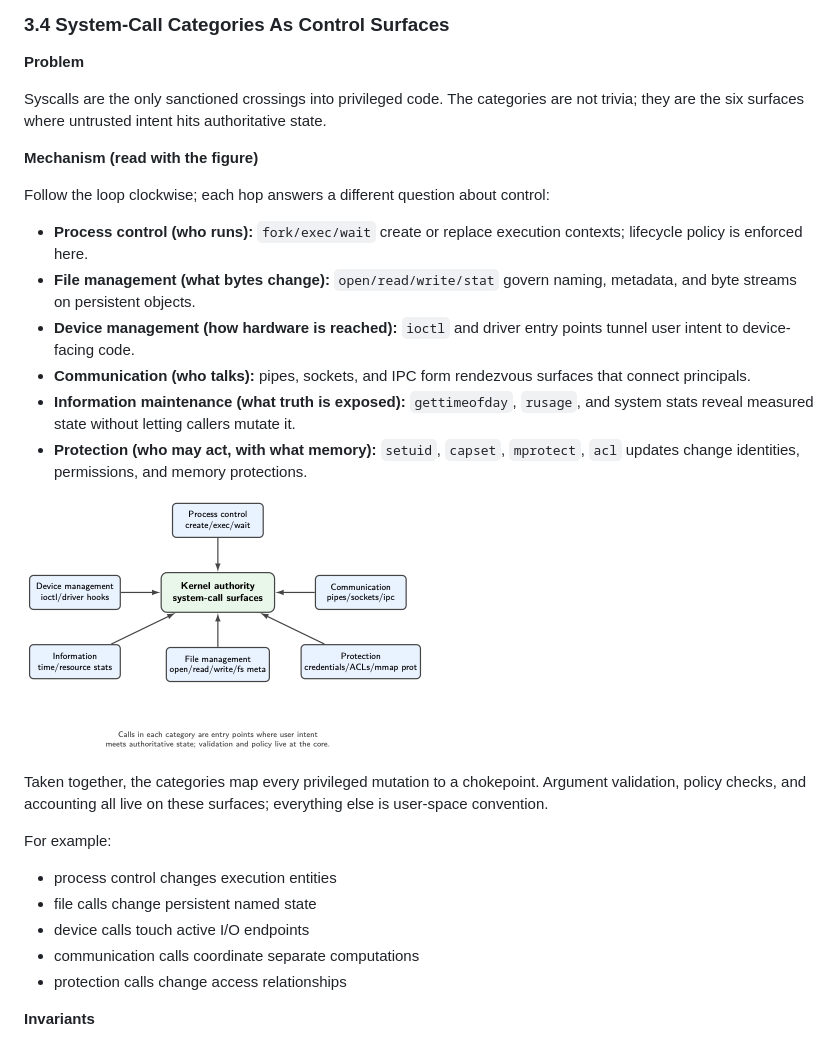
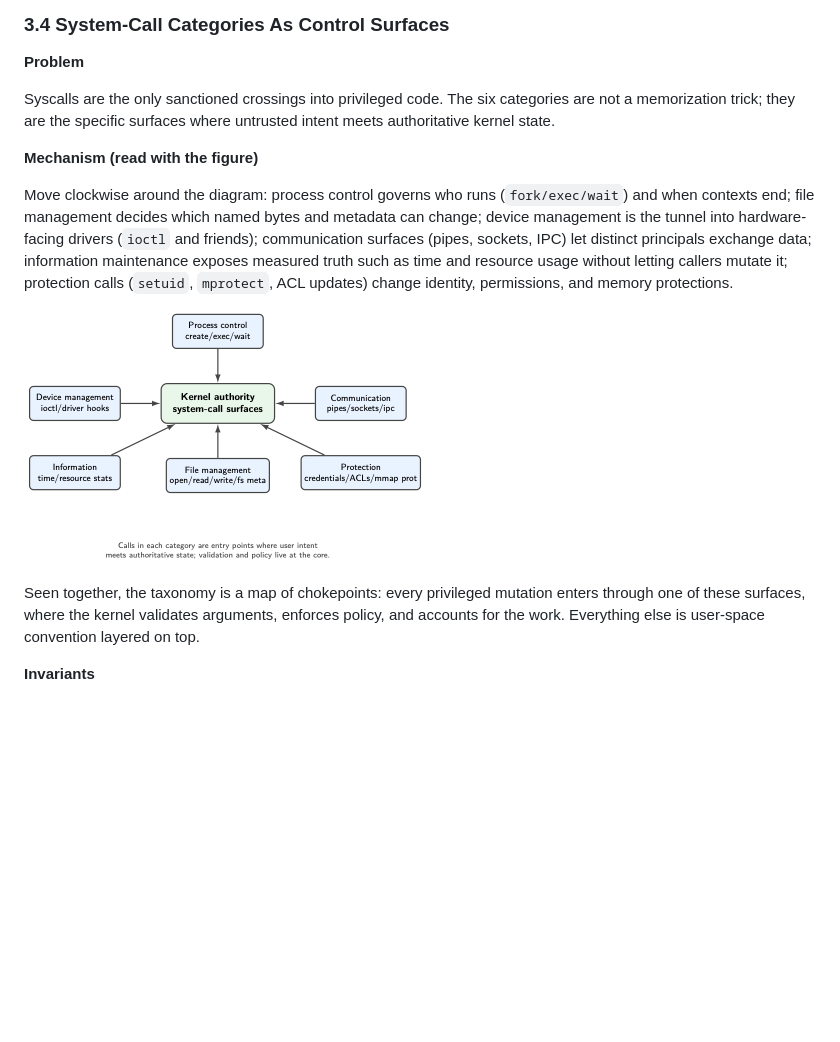
Before and after one commit to jensonp/cs143a, a Markdown page: chapter2-operating-system-structures/README.md, the part around the change. Drawn GitHub-style; blank space fills up the shorter version.

Commit message:
Reshape syscall categories section into narrative paragraphs

```diff
--- a/chapter2-operating-system-structures/README.md
+++ b/chapter2-operating-system-structures/README.md
@@ -311,30 +311,15 @@ Responsibility for validating and updating protected state still lies in the ker
 
 **Problem**
 
-Syscalls are the only sanctioned crossings into privileged code. The categories are not trivia; they are the six surfaces where untrusted intent hits authoritative state.
+Syscalls are the only sanctioned crossings into privileged code. The six categories are not a memorization trick; they are the specific surfaces where untrusted intent meets authoritative kernel state.
 
 **Mechanism (read with the figure)**
 
-Follow the loop clockwise; each hop answers a different question about control:
-
-- **Process control (who runs):** `fork/exec/wait` create or replace execution contexts; lifecycle policy is enforced here.
-- **File management (what bytes change):** `open/read/write/stat` govern naming, metadata, and byte streams on persistent objects.
-- **Device management (how hardware is reached):** `ioctl` and driver entry points tunnel user intent to device-facing code.
-- **Communication (who talks):** pipes, sockets, and IPC form rendezvous surfaces that connect principals.
-- **Information maintenance (what truth is exposed):** `gettimeofday`, `rusage`, and system stats reveal measured state without letting callers mutate it.
-- **Protection (who may act, with what memory):** `setuid`, `capset`, `mprotect`, `acl` updates change identities, permissions, and memory protections.
+Move clockwise around the diagram: process control governs who runs (`fork/exec/wait`) and when contexts end; file management decides which named bytes and metadata can change; device management is the tunnel into hardware-facing drivers (`ioctl` and friends); communication surfaces (pipes, sockets, IPC) let distinct principals exchange data; information maintenance exposes measured truth such as time and resource usage without letting callers mutate it; protection calls (`setuid`, `mprotect`, ACL updates) change identity, permissions, and memory protections.
 
 ![System-call categories as control surfaces, laid out around the kernel authority boundary](../chapter2_graphviz/fig_2_20_syscall_categories.png)
 
-Taken together, the categories map every privileged mutation to a chokepoint. Argument validation, policy checks, and accounting all live on these surfaces; everything else is user-space convention.
-
-For example:
-
-- process control changes execution entities
-- file calls change persistent named state
-- device calls touch active I/O endpoints
-- communication calls coordinate separate computations
-- protection calls change access relationships
+Seen together, the taxonomy is a map of chokepoints: every privileged mutation enters through one of these surfaces, where the kernel validates arguments, enforces policy, and accounts for the work. Everything else is user-space convention layered on top.
 
 **Invariants**
 
```
